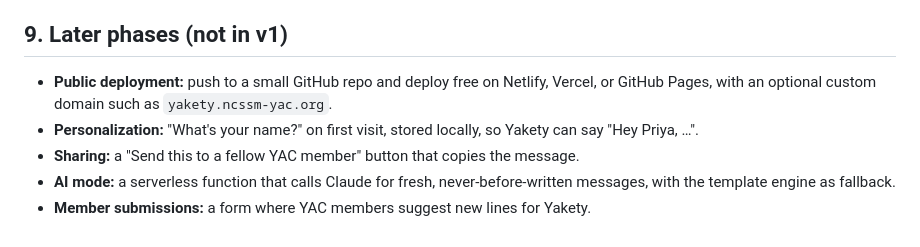
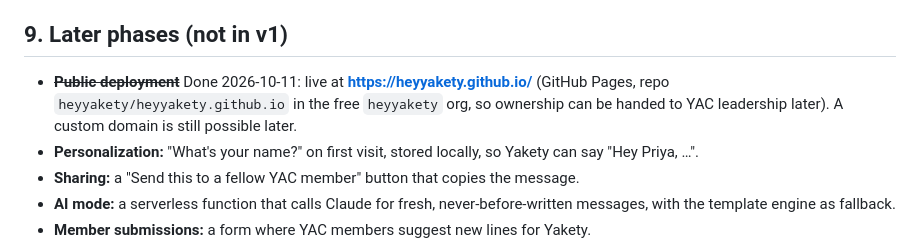
Before and after one commit to heyyakety/heyyakety.github.io, a Markdown page: PLAN.md, the part around the change. Rendered like a GitHub page.

```diff
--- a/PLAN.md
+++ b/PLAN.md
@@ -140,7 +140,7 @@ yakety-words-of-inspiration/
 
 ## 9. Later phases (not in v1)
 
-- **Public deployment:** push to a small GitHub repo and deploy free on Netlify, Vercel, or GitHub Pages, with an optional custom domain such as `yakety.ncssm-yac.org`.
+- ~~**Public deployment**~~ Done 2026-10-11: live at **https://heyyakety.github.io/** (GitHub Pages, repo `heyyakety/heyyakety.github.io` in the free `heyyakety` org, so ownership can be handed to YAC leadership later). A custom domain is still possible later.
 - **Personalization:** "What's your name?" on first visit, stored locally, so Yakety can say "Hey Priya, …".
 - **Sharing:** a "Send this to a fellow YAC member" button that copies the message.
 - **AI mode:** a serverless function that calls Claude for fresh, never-before-written messages, with the template engine as fallback.
```
Also changed, not shown: README.md (+1 -1 lines).
